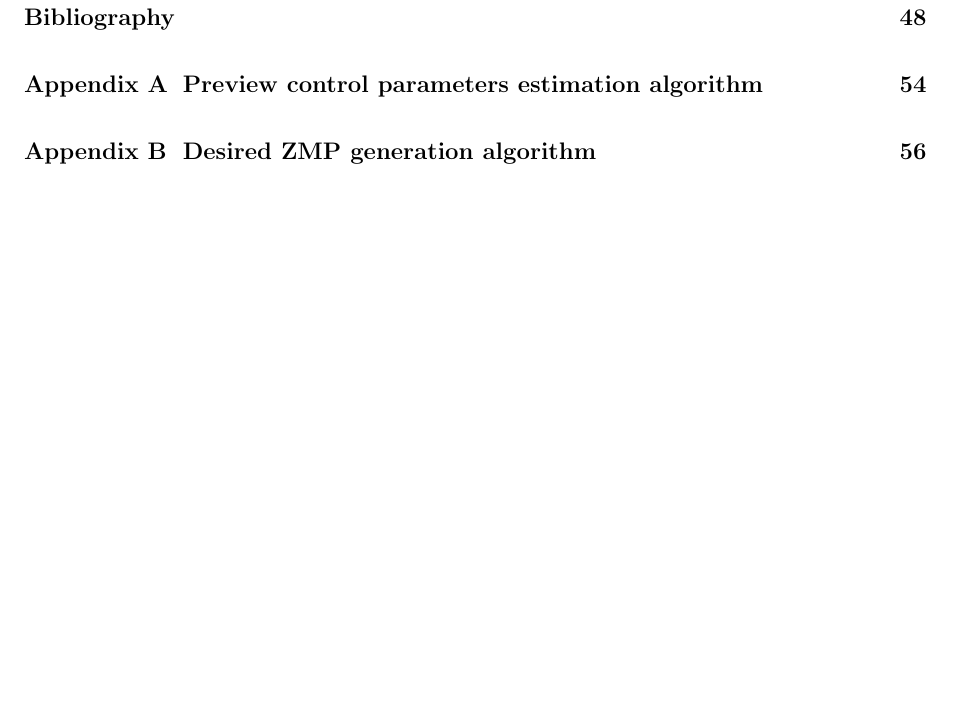
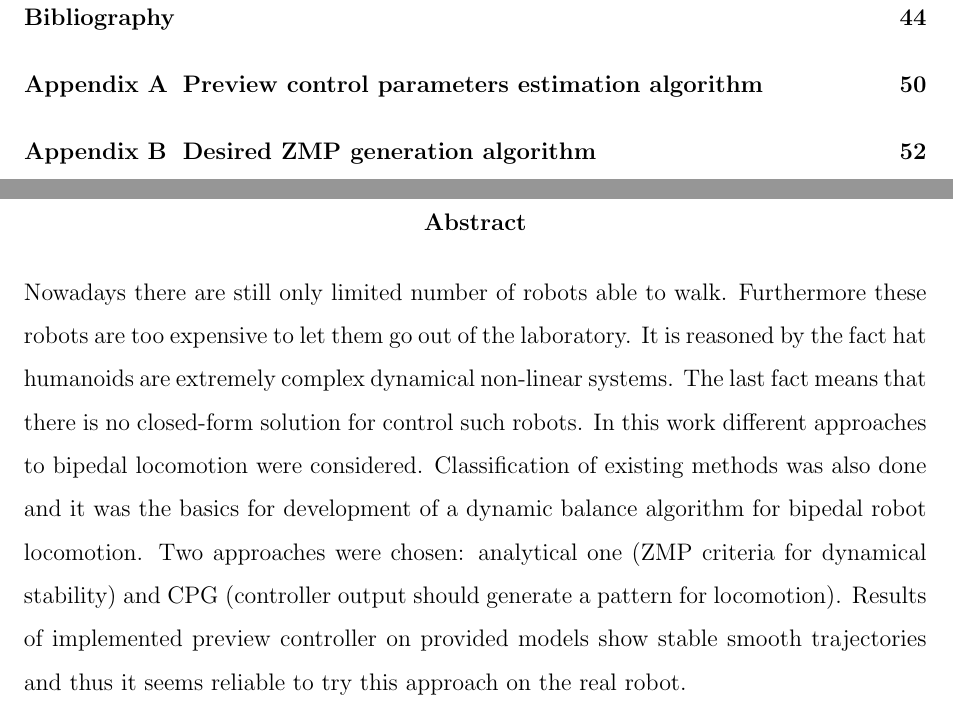
Before and after one commit to Aelphy/innopolis, a LaTeX thesis (thesis/thesis.tex): part of page 4 of 56 before the commit and two parts of pages 4 and 5 of 57 after it, the two joined at a grey line, cut so that both start at the same text, the shorter picture padded with empty space. Compiled offline with pdfLaTeX.

Commit message:
added abstract

```diff
--- a/thesis/thesis.tex
+++ b/thesis/thesis.tex
@@ -56,12 +56,16 @@
 
 	\newpage
 
+	\begin{abstract}
+		Nowadays there are still only limited number of robots able to walk. Furthermore these robots are too expensive to let them go out of the laboratory. It is reasoned by the fact hat humanoids are extremely complex dynamical non-linear systems. The last fact means that there is no closed-form solution for control such robots. In this work different approaches to bipedal locomotion were considered. Classification of existing methods was also done and it was the basics for development of a dynamic balance algorithm for bipedal robot locomotion. Two approaches were chosen: analytical one (ZMP criteria for dynamical stability) and CPG (controller output should generate a pattern for locomotion). Results of implemented preview controller on provided models show stable smooth trajectories and thus it seems reliable to try this approach on the real robot.
+	\end{abstract}
+
 	\chapter{Introduction and Overview}
 		Nowadays humanity has invented almost all devices that are needed for modern humans and society in general. Science is now engaged in the improvement and optimization of existing solutions. These solutions can be traced with trends that are repeated and replicated. This approach is quite good: gain experience, accumulate knowledge and apply them to the latest developments. We can find these patterns in such old area as automobile industry for example. In robotics there are no such patterns yet. It means that inventions in robotics can enrich creator of these inventions. That is one of the reasons to work in robotics sphere.
 
 		The word robot was initially attributed in 1921 to fictional humanoid by Karel Capaek. Also the first use of the word "robot" refers to a humanoid machine that was supposed to serve a human. It was a common belief before the advent of industrial robots that robots should look like humans. However, from the very beginning almost every automatic device intended for production and other operations normally performed by a human was called robot. Intensive development of robots started after the Second World War, which was associated with the emergence of the nuclear industry.
 
-		The science studying robots is called robotics. Robotics considers hardware agents that are called robots. 		Nowadays almost every professor teaching robotics can give his own definition of robots and all of them will not be similar. One of robot today's definition is autonomous device that work in automatic mode. It can be attributed to the machine "Lunokhod-1", created in 1966. It was the first machine in the history that worked on the surface of the Moon (1970). Another modern definition is a mechanical or virtual artificial agent, usually an electro-mechanical machine that is guided by a computer program or electronic circuitry. This agents operates in the environment that is called workspace. According to \cite{pfeifer2007self} it is very important to consider the level of uncertainty of the environment where a robot works, because robots will interact with this environment. We can distinguish robots by their reachable workspace. From this point of view we can distinguish mobile robots whose reachable workspace is not constant and also is usually partially observable. On the other hand there are static robots, that can interact with environment only with end-effectors. They have fixed and usually fully observable workspace.
+		The science studying robots is called robotics. Robotics considers hardware agents that are called robots. Nowadays almost every professor teaching robotics can give his own definition of robots and all of them will not be similar. One of robot today's definition is autonomous device that work in automatic mode. It can be attributed to the machine "Lunokhod-1", created in 1966. It was the first machine in the history that worked on the surface of the Moon (1970). Another modern definition is a mechanical or virtual artificial agent, usually an electro-mechanical machine that is guided by a computer program or electronic circuitry. This agents operates in the environment that is called workspace. According to \cite{pfeifer2007self} it is very important to consider the level of uncertainty of the environment where a robot works, because robots will interact with this environment. We can distinguish robots by their reachable workspace. From this point of view we can distinguish mobile robots whose reachable workspace is not constant and also is usually partially observable. On the other hand there are static robots, that can interact with environment only with end-effectors. They have fixed and usually fully observable workspace.
 
 		Constantly emerging information about the achievements of the leading countries in the development of military land, underwater robots and unmanned aerial vehicles supports for this thesis. Despite of high price robotic products become a part of our usual life, e.g. automatic vacuum cleaners, robotic toys, smart houses, etc.
 		There is a tendency that robots become cheaper with constantly increasing abilities. It means that in not very far future very smart robots will become affordable for our usual life. Lately robots began to replace humans not only in manufacturing but also in the military sphere.
```
Also changed, not shown: thesis/thesis.pdf, 1 other file.
